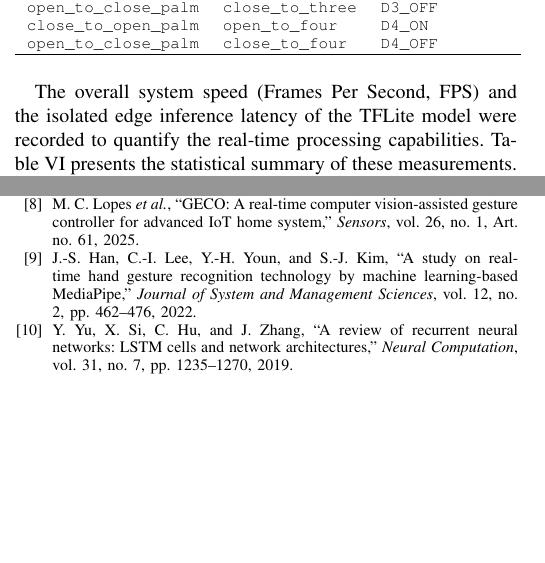
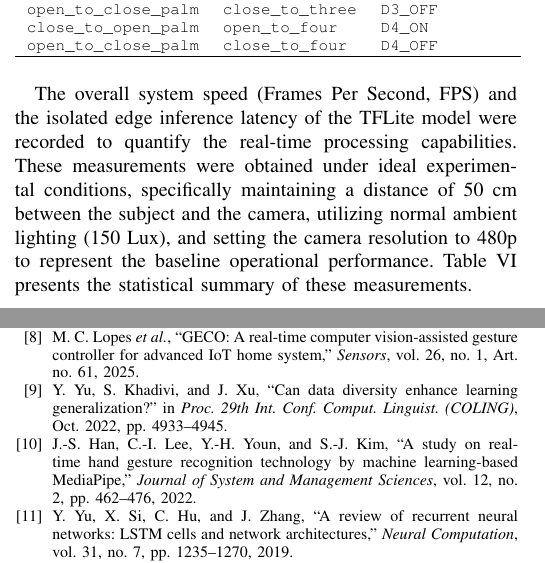
Before and after one commit to azariafwn/IEEE-Hand-Gesture-TA, a LaTeX paper (main.tex, which reads 4-result.tex, references.tex): two parts of the columns of pages 6 and 8 of 8, joined at a grey line, cut so that both start at the same text, the shorter picture padded with empty space. Compiled offline with pdfLaTeX; a missing font is replaced by an installed copy or a similar font; a LaTeX package or settings file that is missing is left out.

Commit message:
refactor: specify ideal testing conditions for real-time performance metrics in Section IV-D

```diff
--- a/4-result.tex
+++ b/4-result.tex
@@ -123,7 +123,7 @@ The evaluation of real-time sequential interactions requires a clear mapping bet
 \end{table}
 
 
-The overall system speed (Frames Per Second, FPS) and the isolated edge inference latency of the TFLite model were recorded to quantify the real-time processing capabilities. Table \ref{tab:edge_speed} presents the statistical summary of these measurements.
+The overall system speed (Frames Per Second, FPS) and the isolated edge inference latency of the TFLite model were recorded to quantify the real-time processing capabilities. These measurements were obtained under ideal experimental conditions, specifically maintaining a distance of 50 cm between the subject and the camera, utilizing normal ambient lighting (150 Lux), and setting the camera resolution to 480p to represent the baseline operational performance. Table \ref{tab:edge_speed} presents the statistical summary of these measurements.
 
 \begin{table}[htbp]
 \caption{Real-Time Processing Performance on Edge Device}
--- a/references.tex
+++ b/references.tex
@@ -12,39 +12,43 @@ C. Stolojescu-Crisan, C. Crisan, and B.-P. Butunoi, ``An IoT-based smart home au
 \bibitem{kurian2023visual}
 B. Kurian, J. Regi, D. John, H. P., and T. Y. Mahesh, ``Visual gesture-based home automation,'' in \textit{Proc. Int. Conf. Adv. Comput. Commun. Embedded Secure Syst. (ACCESS)}, Ernakulam, India, 2023.
 
-% [13] Wang (Introduction - Edge Computing & Privacy)
+% [4] Wang (Introduction - Edge Computing & Privacy)
 \bibitem{wang2020convergence}
 X. Wang, Y. Han, V. C. M. Leung, D. Niyato, X. Yan, and X. Nan, ``Convergence of edge computing and deep learning: A comprehensive survey,'' \textit{IEEE Communications Surveys \& Tutorials}, vol. 22, no. 2, pp. 869--904, 2020.
 
-% [20] Yu et al. (Gesture Recognition on Raspberry Pi) - 2024
+% [5] Yu et al. (Gesture Recognition on Raspberry Pi) - 2024
 \bibitem{yu2024realtime}
 A. Yu, C. Qian, and Y. Guo, ``A real-time hand gesture recognition system on Raspberry Pi: A deep learning-based approach,'' in \textit{Proc. IEEE 21st Consum. Commun. Netw. Conf. (CCNC)}, Las Vegas, NV, USA, 2024, pp. 1--6.
 
-% [4] Sengupta (Introduction - Deep Learning Review)
+% [6] Sengupta (Introduction - Deep Learning Review)
 \bibitem{sengupta2020review}
 S. Sengupta \textit{et al.}, ``A review of deep learning with special emphasis on architectures, applications and recent trends,'' \textit{IEEE Access}, vol. 8, pp. 189481--189527, 2020.
 
-% [5] Gurrala (Related Work - LSTM)
+% [7] Gurrala (Related Work - LSTM)
 \bibitem{gurrala2025lstm}
 V. K. Gurrala, S. Talasila, R. Vaishnavi, J. Shruthi, and J. Supreeth, ``Real time hand gesture recognition using LSTM based deep learning,'' in \textit{Proc. Int. Conf. Electron. Mater. Eng. Nano-Technol. (IEMENTech)}, Kolkata, India, 2025.
 
-% [6] Hidayat (Related Work - Rival Terdekat)
+% [8] Hidayat (Related Work - Rival Terdekat)
 \bibitem{lopes2026geco}
 M. C. Lopes \textit{et al.}, ``GECO: A real-time computer vision-assisted gesture controller for advanced IoT home system,'' \textit{Sensors}, vol. 26, no. 1, Art. no. 61, 2025.
 
-% 7 [Google MediaPipe Documentation]
+% [9] Yu et al. (Diversity and Generalization) - 2022
+\bibitem{yu2022diversity}
+Y. Yu, S. Khadivi, and J. Xu, ``Can data diversity enhance learning generalization?'' in \textit{Proc. 29th Int. Conf. Comput. Linguist. (COLING)}, Oct. 2022, pp. 4933--4945.
+
+% [10] [Google MediaPipe Documentation]
 \bibitem{han2022mediapipe}
 J.-S. Han, C.-I. Lee, Y.-H. Youn, and S.-J. Kim, ``A study on real-time hand gesture recognition technology by machine learning-based MediaPipe,'' \textit{Journal of System and Management Sciences}, vol. 12, no. 2, pp. 462--476, 2022.
 
-% [15] Yu et al. (Stacked LSTM / RNN Review) - 2019
+% [11] Yu et al. (Stacked LSTM / RNN Review) - 2019
 \bibitem{yu2019review}
 Y. Yu, X. Si, C. Hu, and J. Zhang, ``A review of recurrent neural networks: LSTM cells and network architectures,'' \textit{Neural Computation}, vol. 31, no. 7, pp. 1235--1270, 2019.
 
-% [16] Labach et al. (Dropout Survey) - 2019
+% [12] Labach et al. (Dropout Survey) - 2019
 \bibitem{labach2019survey}
 N. Labach, H. Salehinejad, and S. Valaee, ``Survey of dropout methods for deep learning,'' \textit{arXiv preprint arXiv:1904.13310}, 2019.
 
-% [17] Dubey et al. (Activation Functions) - 2022
+% [13] Dubey et al. (Activation Functions) - 2022
 \bibitem{dubey2022activation}
 S. R. Dubey, S. K. Singh, and B. B. Chaudhuri, ``Activation functions in deep learning: A comprehensive survey and benchmark,'' \textit{Neurocomputing}, vol. 503, pp. 92--108, 2022.
 
```
Also changed, not shown: 3-proposed-method.tex (+1 -1 lines), references.tex (12 more changed lines).
